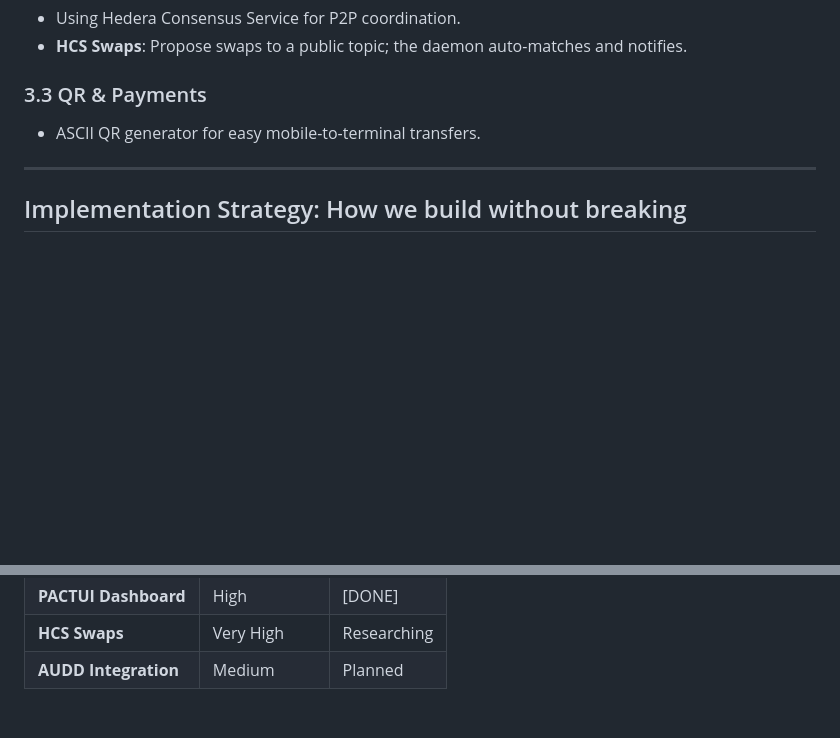
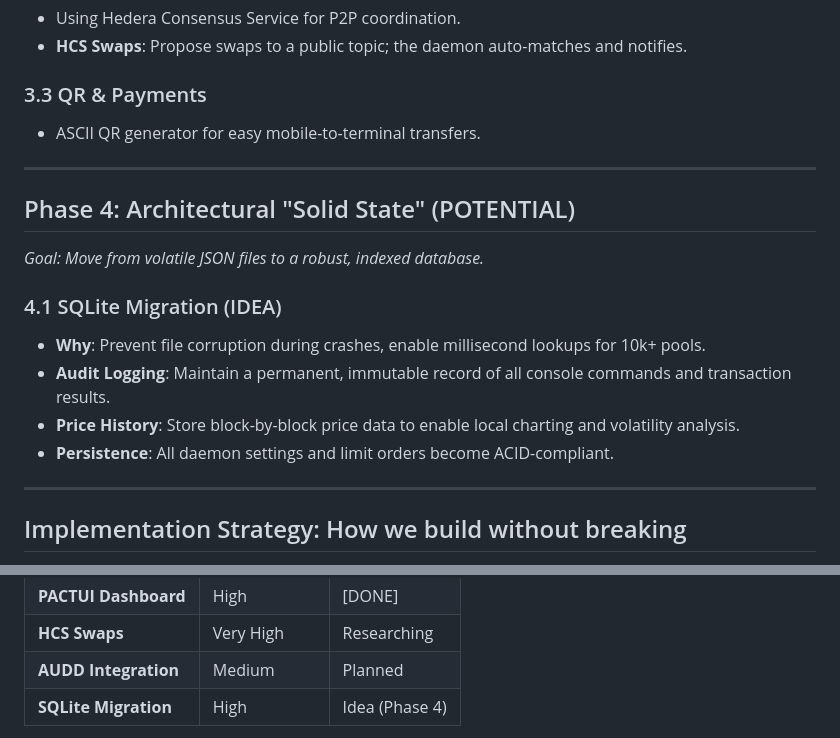
Before and after one commit to Chris0x88/spacelord, a Markdown page: docs/TECHNICAL_ROADMAP.md, 2 parts joined by grey strips. Rendered like a GitHub page; blank space fills up the shorter version.

Commit message:
Docs: Add SQLite migration idea to Roadmaps (Phase 4)

```diff
--- a/docs/TECHNICAL_ROADMAP.md
+++ b/docs/TECHNICAL_ROADMAP.md
@@ -73,6 +73,17 @@
 
 ---
 
+## Phase 4: Architectural "Solid State" (POTENTIAL)
+*Goal: Move from volatile JSON files to a robust, indexed database.*
+
+### 4.1 SQLite Migration (IDEA)
+- **Why**: Prevent file corruption during crashes, enable millisecond lookups for 10k+ pools.
+- **Audit Logging**: Maintain a permanent, immutable record of all console commands and transaction results.
+- **Price History**: Store block-by-block price data to enable local charting and volatility analysis.
+- **Persistence**: All daemon settings and limit orders become ACID-compliant.
+
+---
+
 ## Implementation Strategy: How we build without breaking
 
 1.  **Strict Isolation**: New protocols (V1, Bonzo, Farms) get their own `src/` or `lib/` files. No mixing of logic.
@@ -93,4 +104,5 @@
 | **PACTUI Dashboard** | High | [DONE] |
 | **HCS Swaps** | Very High | Researching |
 | **AUDD Integration** | Medium | Planned |
+| **SQLite Migration** | High | Idea (Phase 4) |
 
```
Also changed, not shown: other parts of docs/TECHNICAL_ROADMAP.md (+1 -1 lines), docs/PRODUCT_SPEC.md (+7 -0 lines).
